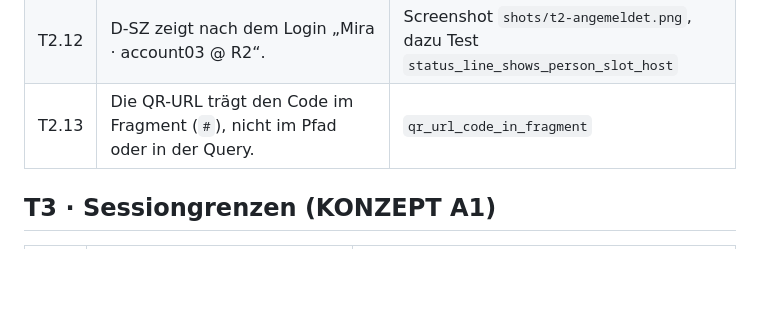
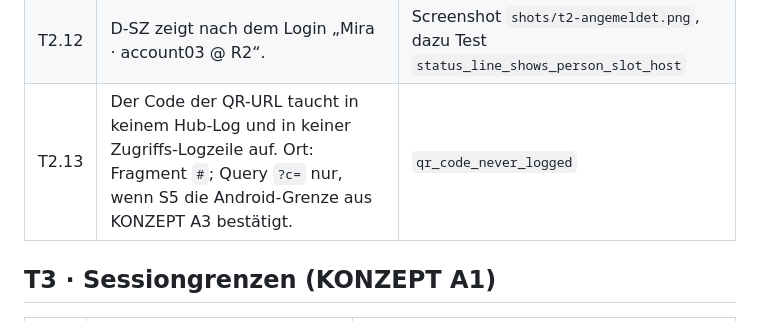
Before and after one commit to KGasteier/pi-lite, a Markdown page: docs/v3/ACCEPTANCE.md, the part around the change. GitHub-like rendering; blank space fills up the shorter version.

```diff
--- a/docs/v3/ACCEPTANCE.md
+++ b/docs/v3/ACCEPTANCE.md
@@ -48,7 +48,7 @@ Allgemein für I1:
 | T2.10 | Widerruf: Das Token ist danach ungültig (401), und eine offene Ereignisverbindung des Geräts wird innerhalb von 2 s geschlossen. | `revoke_invalidates_token`, `revoke_closes_open_stream` |
 | T2.11 | Fünf Fehlversuche pro Minute: Der sechste wird mit `code:"zu_viele"` abgewiesen. | `redeem_rate_limited` |
 | T2.12 | D-SZ zeigt nach dem Login „Mira · account03 @ R2“. | Screenshot `shots/t2-angemeldet.png`, dazu Test `status_line_shows_person_slot_host` |
-| T2.13 | Die QR-URL trägt den Code im Fragment (`#`), nicht im Pfad oder in der Query. | `qr_url_code_in_fragment` |
+| T2.13 | Der Code der QR-URL taucht in keinem Hub-Log und in keiner Zugriffs-Logzeile auf. Ort: Fragment `#`; Query `?c=` nur, wenn S5 die Android-Grenze aus KONZEPT A3 bestätigt. | `qr_code_never_logged` |
 
 ## T3 · Sessiongrenzen (KONZEPT A1)
 
```
Also changed, not shown: docs/v3/KONZEPT.md (+4 -0 lines), docs/v3/ORCA-SYNTHESE.md (added, +41 -0 lines).
